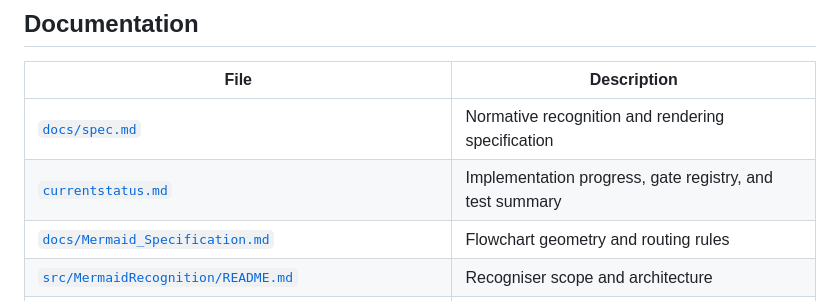
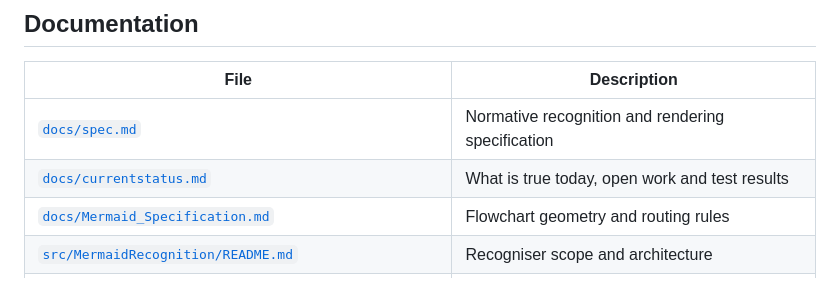
Before and after one commit to VaderConsulting/MarkdownToDocX, a Markdown page: README.md, the part around the change. Rendered like a GitHub page.

```diff
--- a/README.md
+++ b/README.md
@@ -187,7 +187,7 @@ FlowchartLayoutFixRender dump-svg-gate <file.mmd> <file.svg>
 | File | Description |
 | --- | --- |
 | [`docs/spec.md`](docs/spec.md) | Normative recognition and rendering specification |
-| [`currentstatus.md`](docs/currentstatus.md) | Implementation progress, gate registry, and test summary |
+| [`docs/currentstatus.md`](docs/currentstatus.md) | What is true today, open work and test results |
 | [`docs/Mermaid_Specification.md`](docs/Mermaid_Specification.md) | Flowchart geometry and routing rules |
 | [`src/MermaidRecognition/README.md`](src/MermaidRecognition/README.md) | Recogniser scope and architecture |
 | [`src/MermaidRecognition.Layout/SUGIYAMA_ADOPTION.md`](src/MermaidRecognition.Layout/SUGIYAMA_ADOPTION.md) | Adopted MSAGL Sugiyama slice policy |
```
Also changed, not shown: docs/currentstatus.md (+25 -20 lines).
